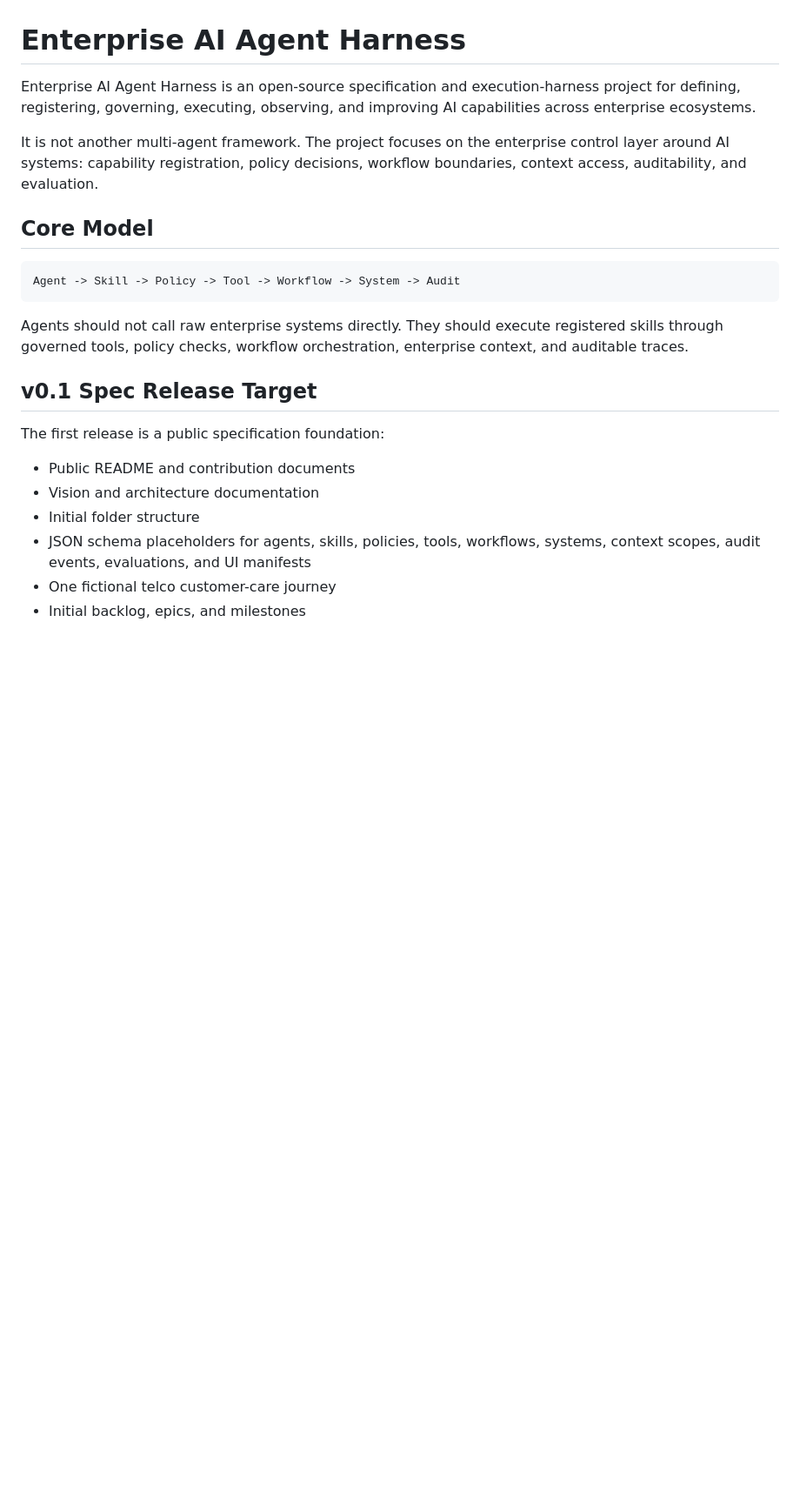
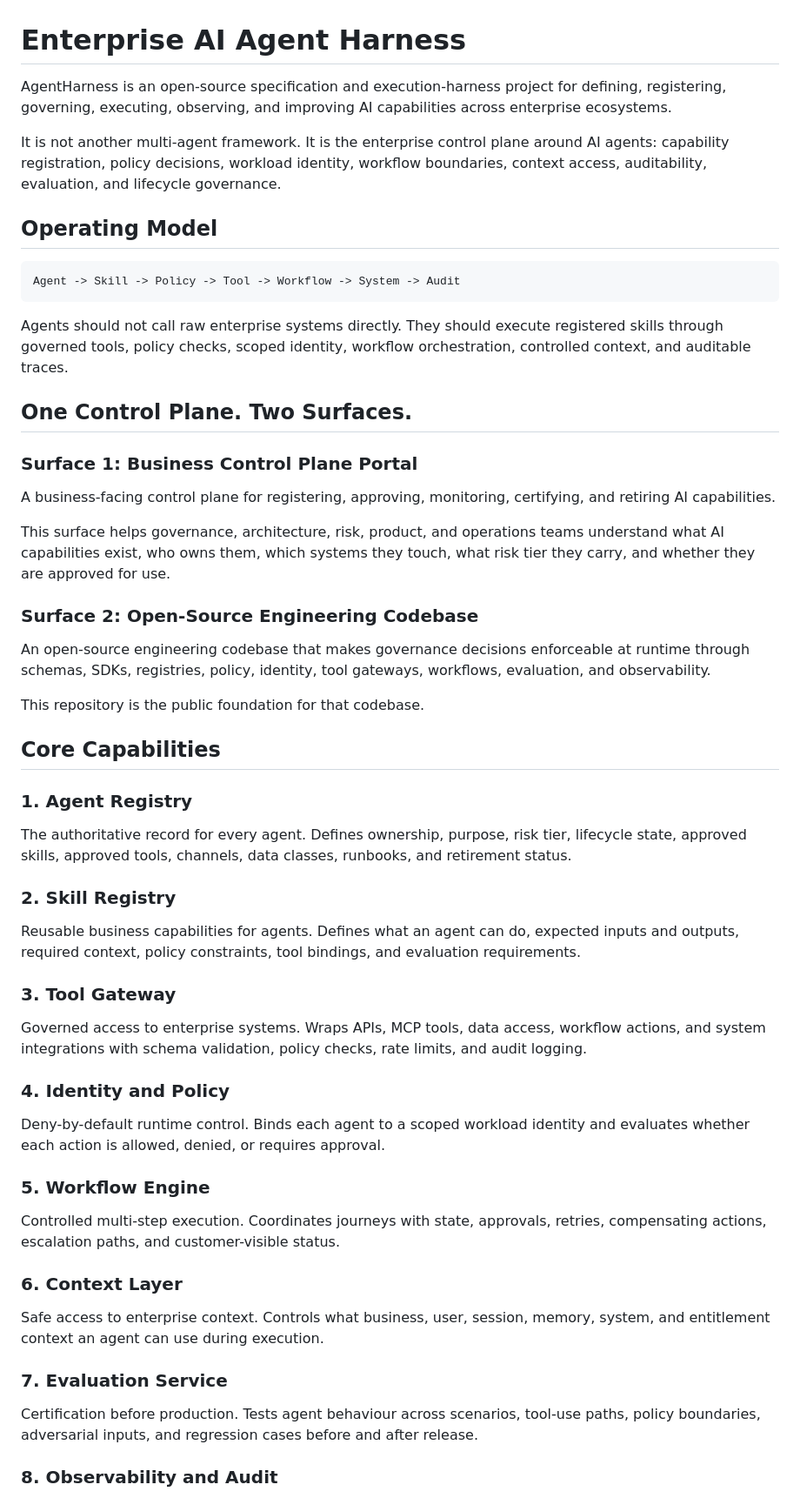
Before and after one commit to rsapkal13/enterprise-ai-agent-harness, a Markdown page: README.md, the part around one of its changes. Shown at 87% size. GitHub-like rendering; blank space fills up the shorter version.

````diff
--- a/README.md
+++ b/README.md
@@ -1,24 +1,60 @@
 # Enterprise AI Agent Harness
 
-Enterprise AI Agent Harness is an open-source specification and execution-harness project for defining, registering, governing, executing, observing, and improving AI capabilities across enterprise ecosystems.
+AgentHarness is an open-source specification and execution-harness project for defining, registering, governing, executing, observing, and improving AI capabilities across enterprise ecosystems.
 
-It is not another multi-agent framework. The project focuses on the enterprise control layer around AI systems: capability registration, policy decisions, workflow boundaries, context access, auditability, and evaluation.
+It is not another multi-agent framework. It is the enterprise control plane around AI agents: capability registration, policy decisions, workload identity, workflow boundaries, context access, auditability, evaluation, and lifecycle governance.
 
-## Core Model
+## Operating Model
 
 ```text
 Agent -> Skill -> Policy -> Tool -> Workflow -> System -> Audit
 ```
 
-Agents should not call raw enterprise systems directly. They should execute registered skills through governed tools, policy checks, workflow orchestration, enterprise context, and auditable traces.
+Agents should not call raw enterprise systems directly. They should execute registered skills through governed tools, policy checks, scoped identity, workflow orchestration, controlled context, and auditable traces.
 
-## v0.1 Spec Release Target
+## One Control Plane. Two Surfaces.
 
-The first release is a public specification foundation:
+### Surface 1: Business Control Plane Portal
 
-- Public README and contribution documents
-- Vision and architecture documentation
-- Initial folder structure
-- JSON schema placeholders for agents, skills, policies, tools, workflows, systems, context scopes, audit events, evaluations, and UI manifests
-- One fictional telco customer-care journey
-- Initial backlog, epics, and milestones
+A business-facing control plane for registering, approving, monitoring, certifying, and retiring AI capabilities.
+
+This surface helps governance, architecture, risk, product, and operations teams understand what AI capabilities exist, who owns them, which systems they touch, what risk tier they carry, and whether they are approved for use.
+
+### Surface 2: Open-Source Engineering Codebase
+
+An open-source engineering codebase that makes governance decisions enforceable at runtime through schemas, SDKs, registries, policy, identity, tool gateways, workflows, evaluation, and observability.
+
+This repository is the public foundation for that codebase.
+
+## Core Capabilities
+
+### 1. Agent Registry
+
+The authoritative record for every agent. Defines ownership, purpose, risk tier, lifecycle state, approved skills, approved tools, channels, data classes, runbooks, and retirement status.
+
+### 2. Skill Registry
+
+Reusable business capabilities for agents. Defines what an agent can do, expected inputs and outputs, required context, policy constraints, tool bindings, and evaluation requirements.
+
+### 3. Tool Gateway
+
+Governed access to enterprise systems. Wraps APIs, MCP tools, data access, workflow actions, and system integrations with schema validation, policy checks, rate limits, and audit logging.
+
+### 4. Identity and Policy
+
+Deny-by-default runtime control. Binds each agent to a scoped workload identity and evaluates whether each action is allowed, denied, or requires approval.
+
+### 5. Workflow Engine
+
+Controlled multi-step execution. Coordinates journeys with state, approvals, retries, compensating actions, escalation paths, and customer-visible status.
+
+### 6. Context Layer
+
+Safe access to enterprise context. Controls what business, user, session, memory, system, and entitlement context an agent can use during execution.
+
+### 7. Evaluation Service
+
+Certification before production. Tests agent behaviour across scenarios, tool-use paths, policy boundaries, adversarial inputs, and regression cases before and after release.
+
+### 8. Observability and Audit
+
````
Also changed, not shown: other parts of README.md (+88 -18 lines).
